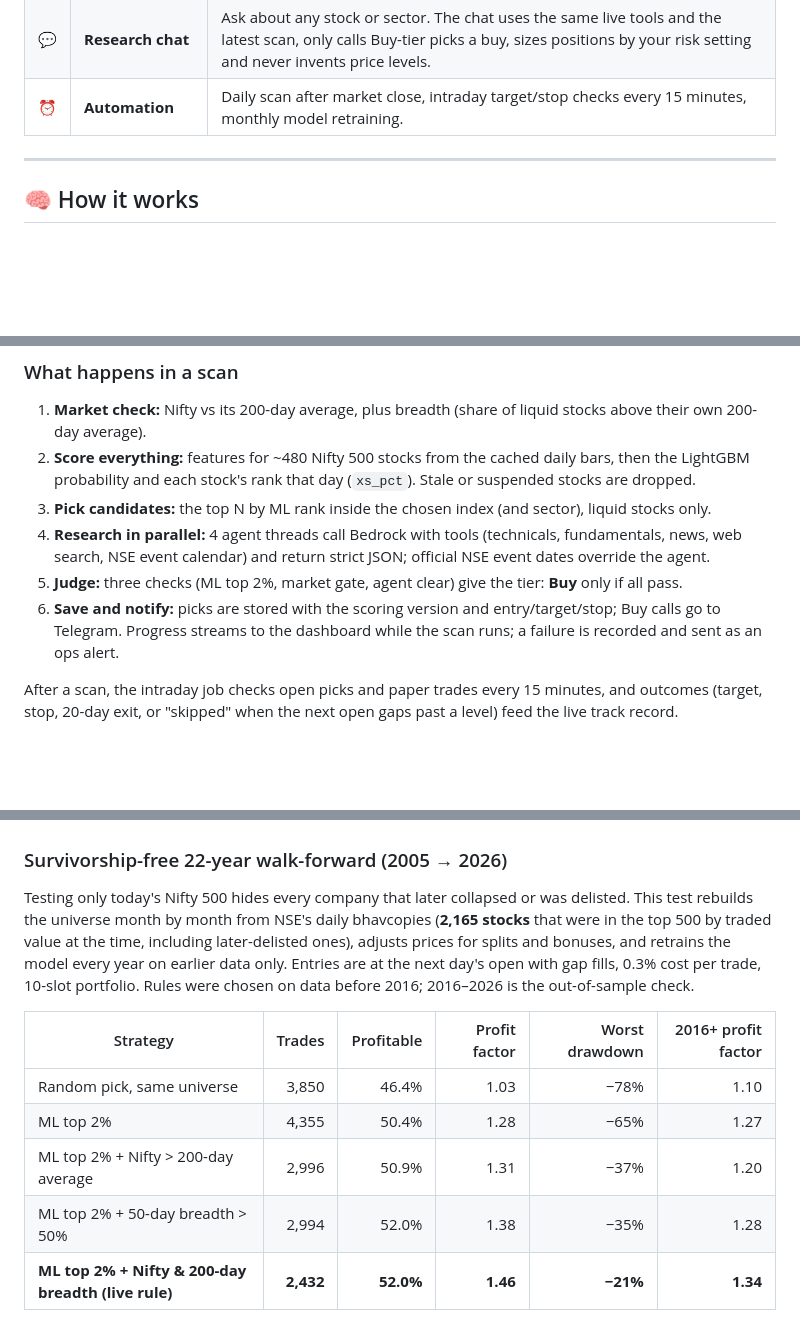
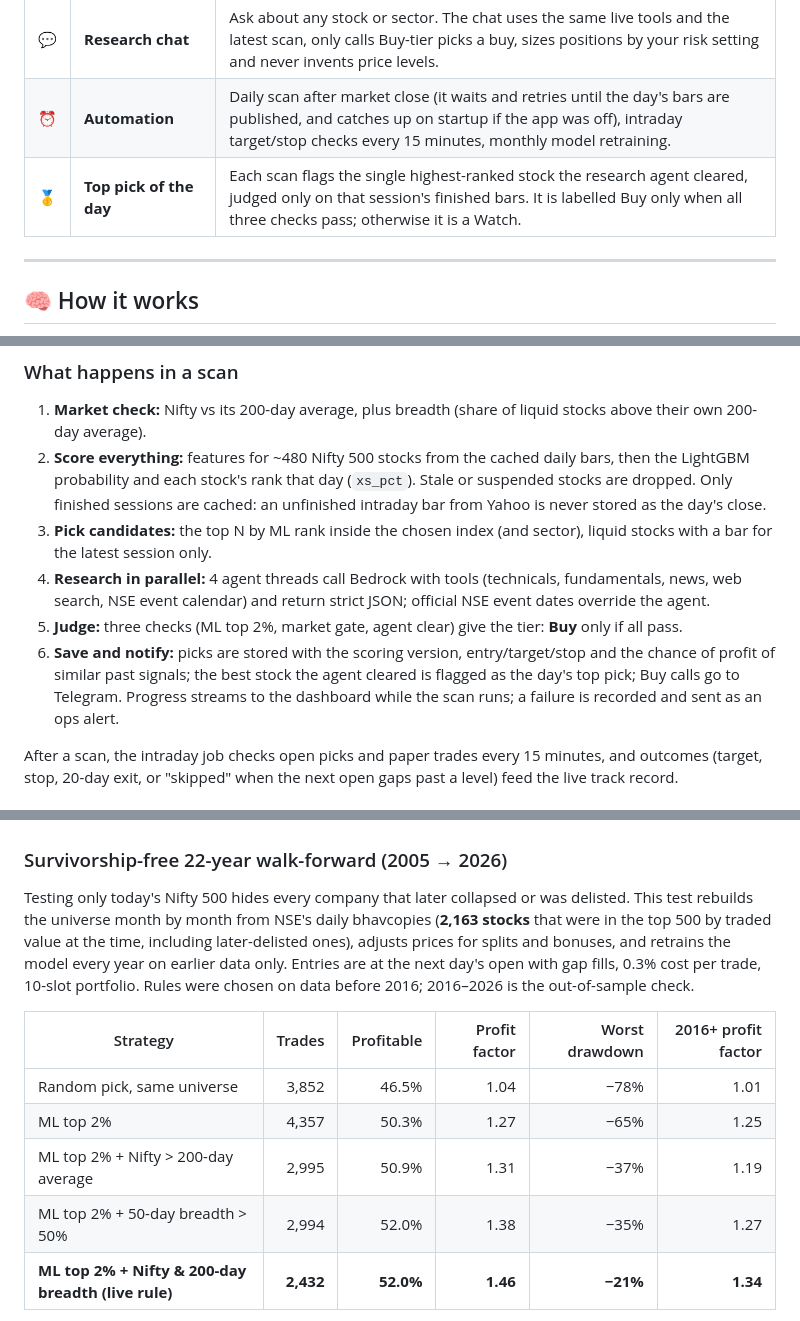
Before and after one commit to musaddiq-vd/stock-recommendation-system, a Markdown page: README.md, 3 parts joined by grey strips. Rendered like a GitHub page; blank space fills up the shorter version.

```diff
--- a/README.md
+++ b/README.md
@@ -60,7 +61,8 @@ researches each one with LLM agents, and tracks every call against real market d
 | 📈 | **Live track record** | Real outcomes of the app's own past picks (target, stop or 20-day exit), per tier. |
 | 📊 | **Backtest dashboard** | Out-of-sample equity curve vs Nifty, drawdown chart, monthly returns and a feature-set comparison. |
 | 💬 | **Research chat** | Ask about any stock or sector. The chat uses the same live tools and the latest scan, only calls Buy-tier picks a buy, sizes positions by your risk setting and never invents price levels. |
-| ⏰ | **Automation** | Daily scan after market close, intraday target/stop checks every 15 minutes, monthly model retraining. |
+| ⏰ | **Automation** | Daily scan after market close (it waits and retries until the day's bars are published, and catches up on startup if the app was off), intraday target/stop checks every 15 minutes, monthly model retraining. |
+| 🥇 | **Top pick of the day** | Each scan flags the single highest-ranked stock the research agent cleared, judged only on that session's finished bars. It is labelled Buy only when all three checks pass; otherwise it is a Watch. |
 
 ---
 
@@ -212,12 +232,15 @@ flowchart TB
 ### What happens in a scan
 1. **Market check:** Nifty vs its 200-day average, plus breadth (share of liquid stocks above their own 200-day average).
 2. **Score everything:** features for ~480 Nifty 500 stocks from the cached daily bars, then the LightGBM probability
-   and each stock's rank that day (`xs_pct`). Stale or suspended stocks are dropped.
-3. **Pick candidates:** the top N by ML rank inside the chosen index (and sector), liquid stocks only.
+   and each stock's rank that day (`xs_pct`). Stale or suspended stocks are dropped. Only finished sessions are
+   cached: an unfinished intraday bar from Yahoo is never stored as the day's close.
+3. **Pick candidates:** the top N by ML rank inside the chosen index (and sector), liquid stocks with a bar for the
+   latest session only.
 4. **Research in parallel:** 4 agent threads call Bedrock with tools (technicals, fundamentals, news, web search,
    NSE event calendar) and return strict JSON; official NSE event dates override the agent.
 5. **Judge:** three checks (ML top 2%, market gate, agent clear) give the tier: **Buy** only if all pass.
-6. **Save and notify:** picks are stored with the scoring version and entry/target/stop; Buy calls go to Telegram.
+6. **Save and notify:** picks are stored with the scoring version, entry/target/stop and the chance of profit of
+   similar past signals; the best stock the agent cleared is flagged as the day's top pick; Buy calls go to Telegram.
    Progress streams to the dashboard while the scan runs; a failure is recorded and sent as an ops alert.
 
 After a scan, the intraday job checks open picks and paper trades every 15 minutes, and outcomes (target, stop,
@@ -251,17 +274,17 @@ All of it is git-ignored; back up the volume to keep the history and paper trade
 
 ### Survivorship-free 22-year walk-forward (2005 → 2026)
 Testing only today's Nifty 500 hides every company that later collapsed or was delisted. This test rebuilds the
-universe month by month from NSE's daily bhavcopies (**2,165 stocks** that were in the top 500 by traded value at the time,
+universe month by month from NSE's daily bhavcopies (**2,163 stocks** that were in the top 500 by traded value at the time,
 including later-delisted ones), adjusts prices for splits and bonuses, and retrains the model every year on earlier data
 only. Entries are at the next day's open with gap fills, 0.3% cost per trade, 10-slot portfolio. Rules were chosen on data
 before 2016; 2016–2026 is the out-of-sample check.
 
 | Strategy | Trades | Profitable | Profit factor | Worst drawdown | 2016+ profit factor |
 |---|---:|---:|---:|---:|---:|
-| Random pick, same universe | 3,850 | 46.4% | 1.03 | −78% | 1.10 |
-| ML top 2% | 4,355 | 50.4% | 1.28 | −65% | 1.27 |
-| ML top 2% + Nifty > 200-day average | 2,996 | 50.9% | 1.31 | −37% | 1.20 |
-| ML top 2% + 50-day breadth > 50% | 2,994 | 52.0% | 1.38 | −35% | 1.28 |
+| Random pick, same universe | 3,852 | 46.5% | 1.04 | −78% | 1.01 |
+| ML top 2% | 4,357 | 50.3% | 1.27 | −65% | 1.25 |
+| ML top 2% + Nifty > 200-day average | 2,995 | 50.9% | 1.31 | −37% | 1.19 |
+| ML top 2% + 50-day breadth > 50% | 2,994 | 52.0% | 1.38 | −35% | 1.27 |
 | **ML top 2% + Nifty & 200-day breadth (live rule)** | **2,432** | **52.0%** | **1.46** | **−21%** | **1.34** |
 
 With the scoring version 8 features (before the 11 newer ones) the live rule scored 51.6%, profit factor 1.38 and
```
Also changed, not shown: other parts of README.md (+33 -10 lines), docs/screenshots/backtest.png, docs/screenshots/dashboard.png, docs/screenshots/mobile.png, docs/screenshots/stock-detail.png, 15 other files.
